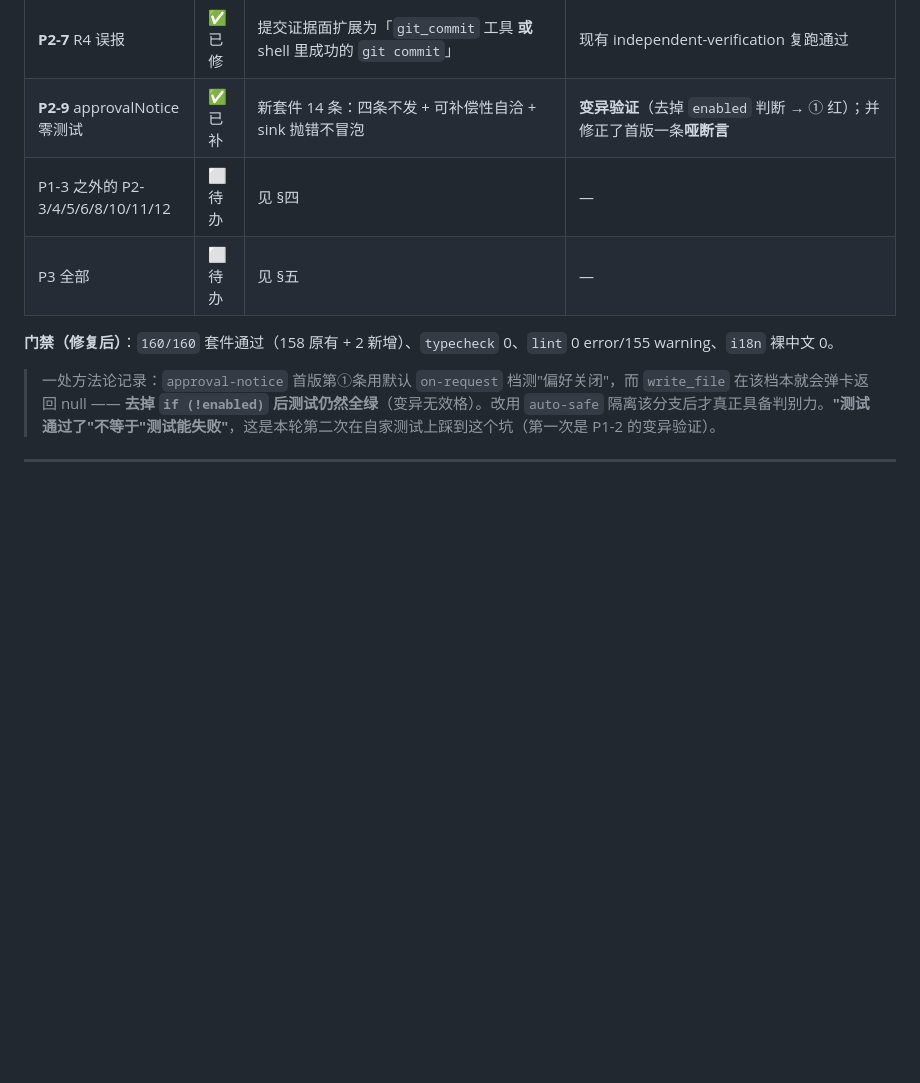
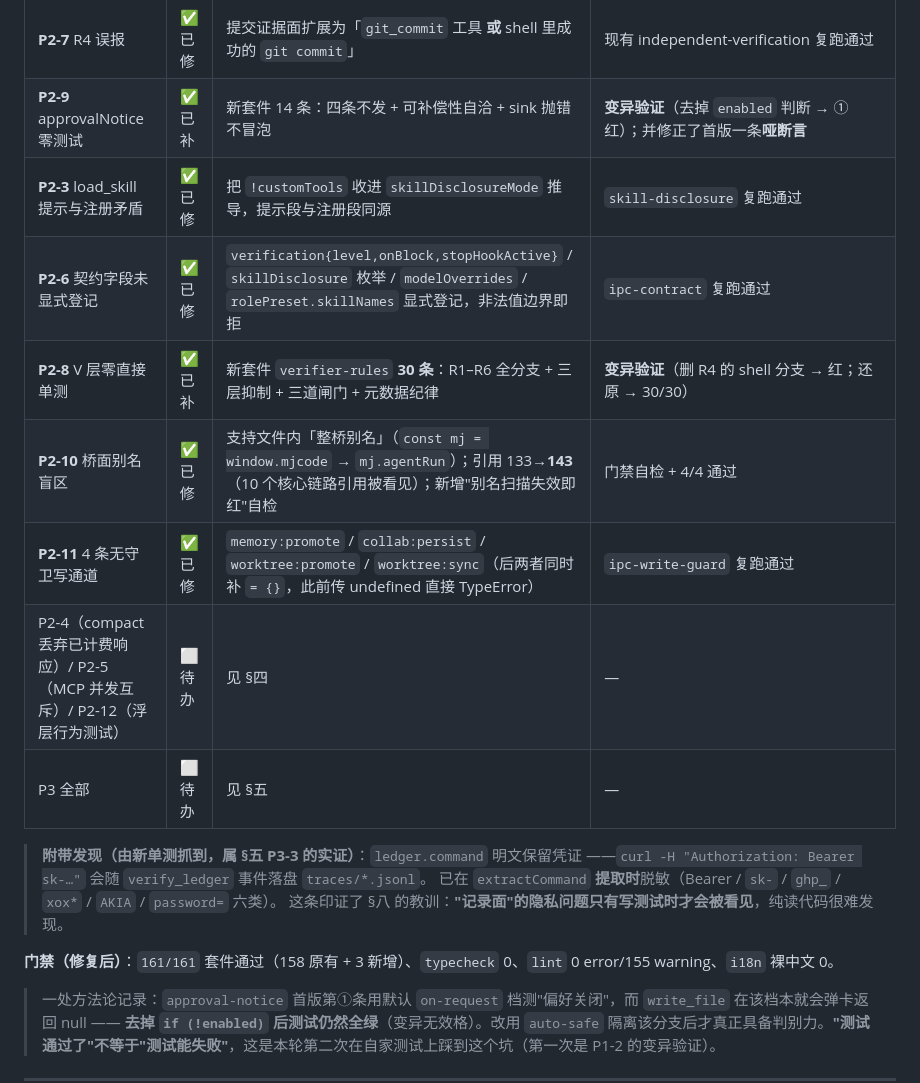
Before and after one commit to jasonma1210/MJCoder, a Markdown page: docs/MJCode-AgentHarness第二轮全量审查报告-2026-10-18.md, the part around the change. Drawn GitHub-style; blank space fills up the shorter version.

Commit message:
docs(harness): 第二轮报告补 P2 修复状态（P2-3/6/8/10/11 + ledger 凭证脱敏）

```diff
--- a/docs/MJCode-AgentHarness第二轮全量审查报告-2026-10-18.md
+++ b/docs/MJCode-AgentHarness第二轮全量审查报告-2026-10-18.md
@@ -33,10 +33,20 @@
 | **P2-1** resumeContext 零守卫 | ✅ 已修 | 过 `wrapUntrusted`（与 rolePreset/技能/AGENTS.md/记忆同纪律） | 现有 agent-core 套件复跑通过 |
 | **P2-7** R4 误报 | ✅ 已修 | 提交证据面扩展为「`git_commit` 工具 **或** shell 里成功的 `git commit`」 | 现有 independent-verification 复跑通过 |
 | **P2-9** approvalNotice 零测试 | ✅ 已补 | 新套件 14 条：四条不发 + 可补偿性自洽 + sink 抛错不冒泡 | **变异验证**（去掉 `enabled` 判断 → ① 红）；并修正了首版一条**哑断言** |
-| P1-3 之外的 P2-3/4/5/6/8/10/11/12 | ⬜ 待办 | 见 §四 | — |
+| **P2-3** load_skill 提示与注册矛盾 | ✅ 已修 | 把 `!customTools` 收进 `skillDisclosureMode` 推导，提示段与注册段同源 | `skill-disclosure` 复跑通过 |
+| **P2-6** 契约字段未显式登记 | ✅ 已修 | `verification{level,onBlock,stopHookActive}` / `skillDisclosure` 枚举 / `modelOverrides` / `rolePreset.skillNames` 显式登记，非法值边界即拒 | `ipc-contract` 复跑通过 |
+| **P2-8** V 层零直接单测 | ✅ 已补 | 新套件 `verifier-rules` **30 条**：R1–R6 全分支 + 三层抑制 + 三道闸门 + 元数据纪律 | **变异验证**（删 R4 的 shell 分支 → 红；还原 → 30/30） |
+| **P2-10** 桥面别名盲区 | ✅ 已修 | 支持文件内「整桥别名」（`const mj = window.mjcode` → `mj.agentRun`）；引用 133→**143**（10 个核心链路引用被看见）；新增"别名扫描失效即红"自检 | 门禁自检 + 4/4 通过 |
+| **P2-11** 4 条无守卫写通道 | ✅ 已修 | `memory:promote` / `collab:persist` / `worktree:promote` / `worktree:sync`（后两者同时补 `= {}`，此前传 undefined 直接 TypeError） | `ipc-write-guard` 复跑通过 |
+| P2-4（compact 丢弃已计费响应）/ P2-5（MCP 并发互斥）/ P2-12（浮层行为测试） | ⬜ 待办 | 见 §四 | — |
 | P3 全部 | ⬜ 待办 | 见 §五 | — |
 
-**门禁（修复后）**：`160/160` 套件通过（158 原有 + 2 新增）、`typecheck` 0、`lint` 0 error/155 warning、`i18n` 裸中文 0。
+> **附带发现（由新单测抓到，属 §五 P3-3 的实证）**：`ledger.command` 明文保留凭证
+> ——`curl -H "Authorization: Bearer sk-…"` 会随 `verify_ledger` 事件落盘 `traces/*.jsonl`。
+> 已在 `extractCommand` **提取时**脱敏（Bearer / `sk-` / `ghp_` / `xox*` / `AKIA` / `password=` 六类）。
+> 这条印证了 §八 的教训：**"记录面"的隐私问题只有写测试时才会被看见**，纯读代码很难发现。
+
+**门禁（修复后）**：`161/161` 套件通过（158 原有 + 3 新增）、`typecheck` 0、`lint` 0 error/155 warning、`i18n` 裸中文 0。
 
 > 一处方法论记录：`approval-notice` 首版第①条用默认 `on-request` 档测"偏好关闭"，而 `write_file` 在该档本就会弹卡返回 null —— **去掉 `if (!enabled)` 后测试仍然全绿**（变异无效格）。改用 `auto-safe` 隔离该分支后才真正具备判别力。**"测试通过了"不等于"测试能失败"**，这是本轮第二次在自家测试上踩到这个坑（第一次是 P1-2 的变异验证）。
 
```
